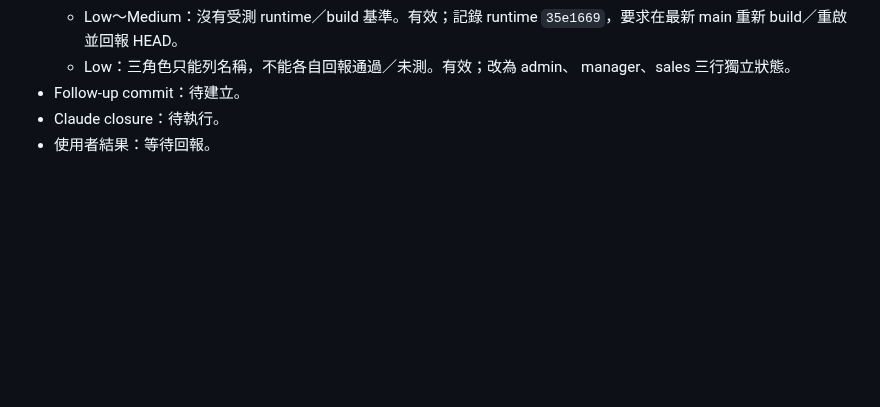
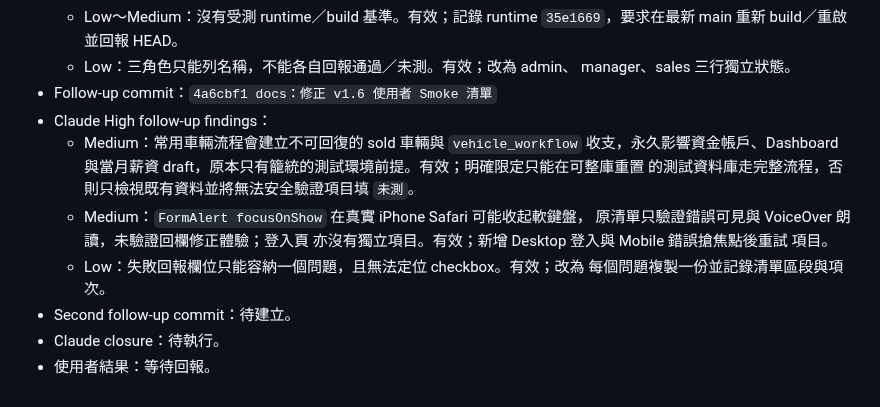
Before and after one commit to ericzhan0819/ERPV2, a Markdown page: docs/v1.6-progress.md, the part around the change. GitHub-like rendering; blank space fills up the shorter version.

Commit message:
docs：補強 v1.6 人工 Smoke 安全邊界

```diff
--- a/docs/v1.6-progress.md
+++ b/docs/v1.6-progress.md
@@ -862,6 +862,19 @@ git diff --check
     `35e1669`，要求在最新 main 重新 build／重啟並回報 HEAD。
   - Low：三角色只能列名稱，不能各自回報通過／未測。有效；改為 admin、
     manager、sales 三行獨立狀態。
-- Follow-up commit：待建立。
+- Follow-up commit：`4a6cbf1 docs：修正 v1.6 使用者 Smoke 清單`
+- Claude High follow-up findings：
+  - Medium：常用車輛流程會建立不可回復的 sold 車輛與
+    `vehicle_workflow` 收支，永久影響資金帳戶、Dashboard 與當月薪資
+    draft，原本只有籠統的測試環境前提。有效；明確限定只能在可整庫重置
+    的測試資料庫走完整流程，否則只檢視既有資料並將無法安全驗證項目填
+    `未測`。
+  - Medium：`FormAlert focusOnShow` 在真實 iPhone Safari 可能收起軟鍵盤，
+    原清單只驗證錯誤可見與 VoiceOver 朗讀，未驗證回欄修正體驗；登入頁
+    亦沒有獨立項目。有效；新增 Desktop 登入與 Mobile 錯誤搶焦點後重試
+    項目。
+  - Low：失敗回報欄位只能容納一個問題，且無法定位 checkbox。有效；改為
+    每個問題複製一份並記錄清單區段與項次。
+- Second follow-up commit：待建立。
 - Claude closure：待執行。
 - 使用者結果：等待回報。
```
Also changed, not shown: docs/v1.6-manual-smoke-checklist.md (+25 -10 lines).
